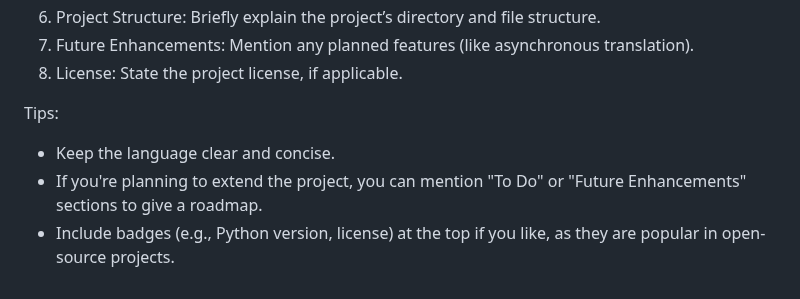
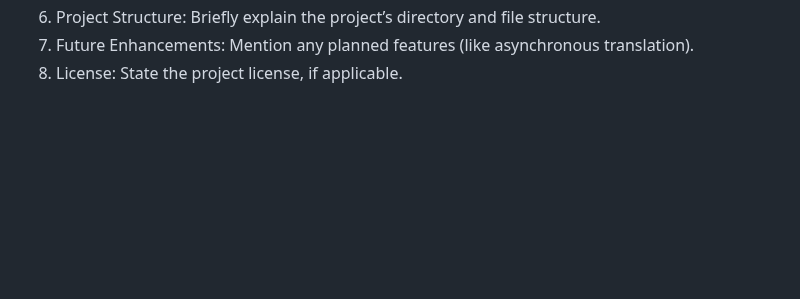
Before and after one commit to mo-elamin/NeuralNetwork-Translator, a Markdown page: README.md, the part around the change. Rendered like a GitHub page; blank space fills up the shorter version.

```diff
--- a/README.md
+++ b/README.md
@@ -80,8 +80,3 @@ Key Sections Breakdown:
 6. Project Structure: Briefly explain the project’s directory and file structure.
 7. Future Enhancements: Mention any planned features (like asynchronous translation).
 8. License: State the project license, if applicable.
-
-Tips:
-- Keep the language clear and concise.
-- If you're planning to extend the project, you can mention "To Do" or "Future Enhancements" sections to give a roadmap.
-- Include badges (e.g., Python version, license) at the top if you like, as they are popular in open-source projects.
```
